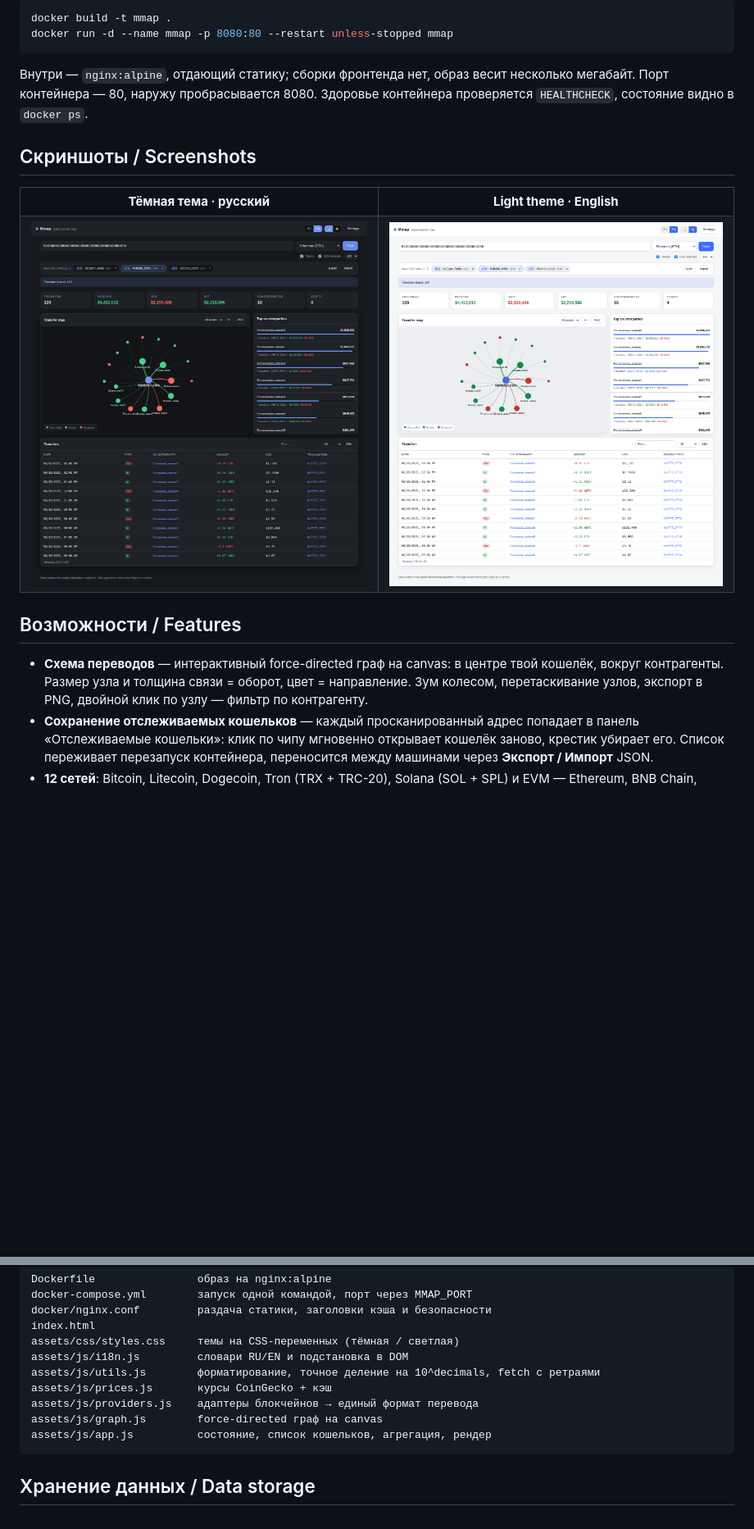
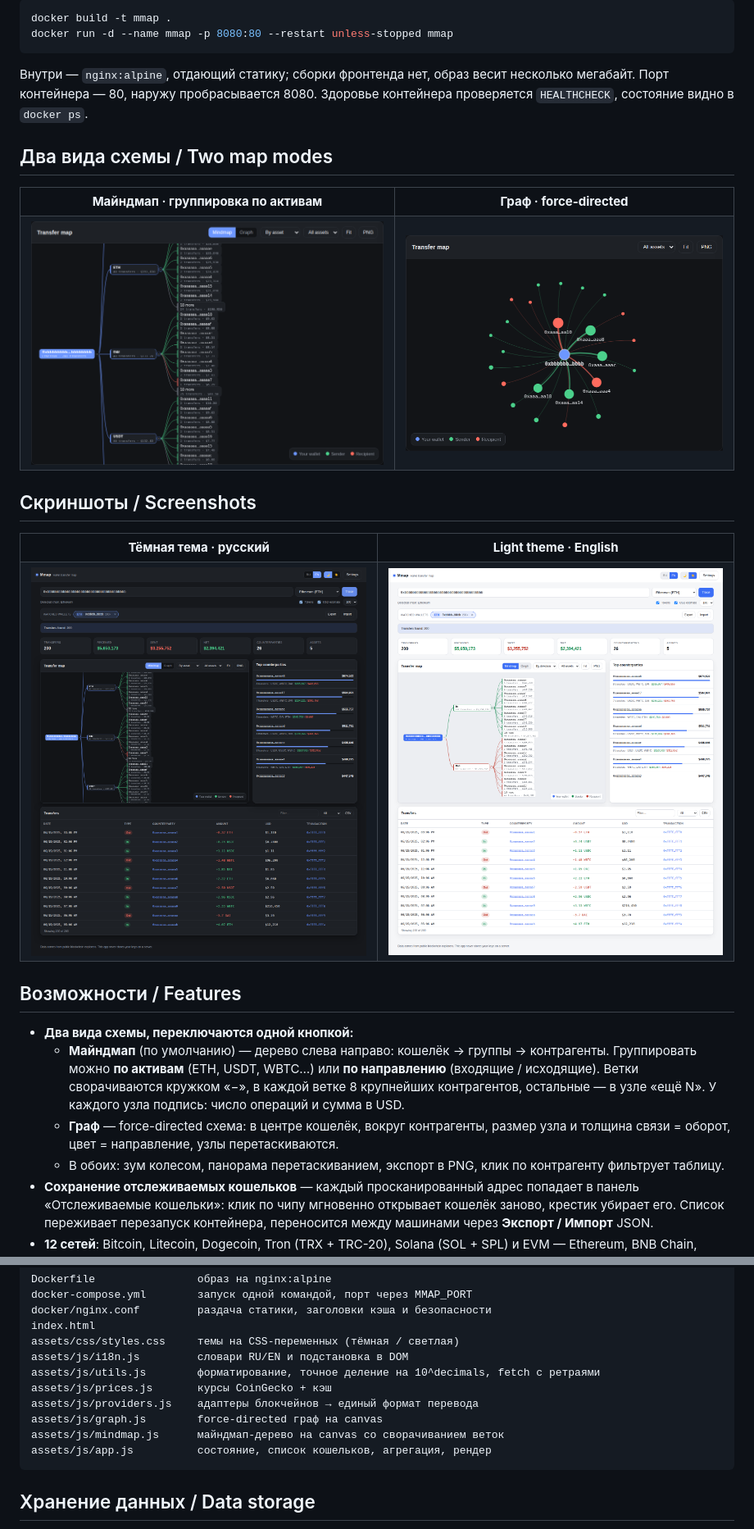
Before and after one commit to SpecFlowdev/Mmap, a Markdown page: README.md, 2 parts joined by grey strips. Shown at 82% size. Drawn GitHub-style; pictures changed too: docs/mindmap.png (added), docs/screenshot-dark.png, docs/screenshot-light.png; blank space fills up the shorter version.

````diff
--- a/README.md
+++ b/README.md
@@ -55,6 +55,19 @@ docker run -d --name mmap -p 8080:80 --restart unless-stopped mmap
 Порт контейнера — 80, наружу пробрасывается 8080. Здоровье контейнера проверяется `HEALTHCHECK`,
 состояние видно в `docker ps`.
 
+## Два вида схемы / Two map modes
+
+<table>
+  <tr>
+    <td align="center"><b>Майндмап · группировка по активам</b></td>
+    <td align="center"><b>Граф · force-directed</b></td>
+  </tr>
+  <tr>
+    <td><img src="docs/mindmap.png" alt="Майндмап"></td>
+    <td><img src="docs/graph.png" alt="Граф"></td>
+  </tr>
+</table>
+
 ## Скриншоты / Screenshots
 
 <table>
@@ -70,9 +83,14 @@ docker run -d --name mmap -p 8080:80 --restart unless-stopped mmap
 
 ## Возможности / Features
 
-- **Схема переводов** — интерактивный force-directed граф на canvas: в центре твой кошелёк,
-  вокруг контрагенты. Размер узла и толщина связи = оборот, цвет = направление.
-  Зум колесом, перетаскивание узлов, экспорт в PNG, двойной клик по узлу — фильтр по контрагенту.
+- **Два вида схемы, переключаются одной кнопкой:**
+  - **Майндмап** (по умолчанию) — дерево слева направо: кошелёк → группы → контрагенты.
+    Группировать можно **по активам** (ETH, USDT, WBTC…) или **по направлению** (входящие / исходящие).
+    Ветки сворачиваются кружком «−», в каждой ветке 8 крупнейших контрагентов, остальные — в узле «ещё N».
+    У каждого узла подпись: число операций и сумма в USD.
+  - **Граф** — force-directed схема: в центре кошелёк, вокруг контрагенты,
+    размер узла и толщина связи = оборот, цвет = направление, узлы перетаскиваются.
+  - В обоих: зум колесом, панорама перетаскиванием, экспорт в PNG, клик по контрагенту фильтрует таблицу.
 - **Сохранение отслеживаемых кошельков** — каждый просканированный адрес попадает в панель
   «Отслеживаемые кошельки»: клик по чипу мгновенно открывает кошелёк заново, крестик убирает его.
   Список переживает перезапуск контейнера, переносится между машинами через **Экспорт / Импорт** JSON.
@@ -112,6 +130,7 @@ assets/js/utils.js        форматирование, точное делен
 assets/js/prices.js       курсы CoinGecko + кэш
 assets/js/providers.js    адаптеры блокчейнов → единый формат перевода
 assets/js/graph.js        force-directed граф на canvas
+assets/js/mindmap.js      майндмап-дерево на canvas со сворачиванием веток
 assets/js/app.js          состояние, список кошельков, агрегация, рендер
 ```
 
````
Also changed, not shown: other parts of README.md (+1 -1 lines), 5 other files.
